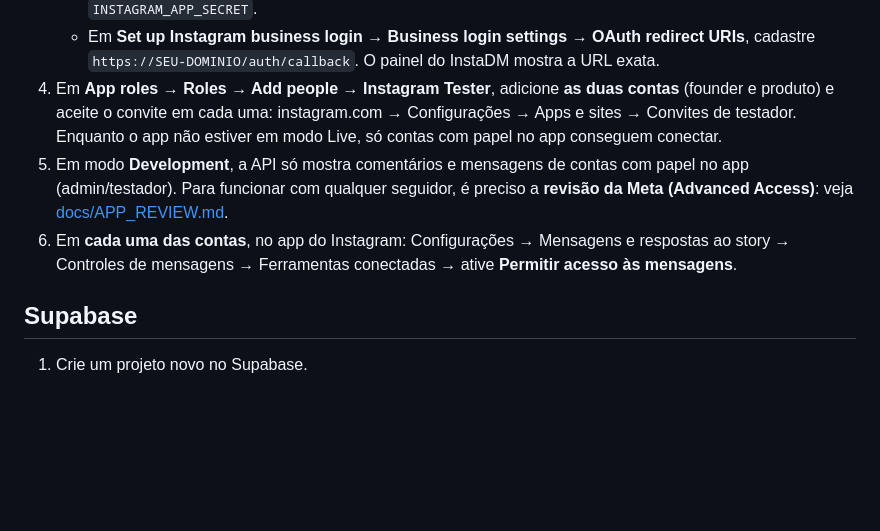
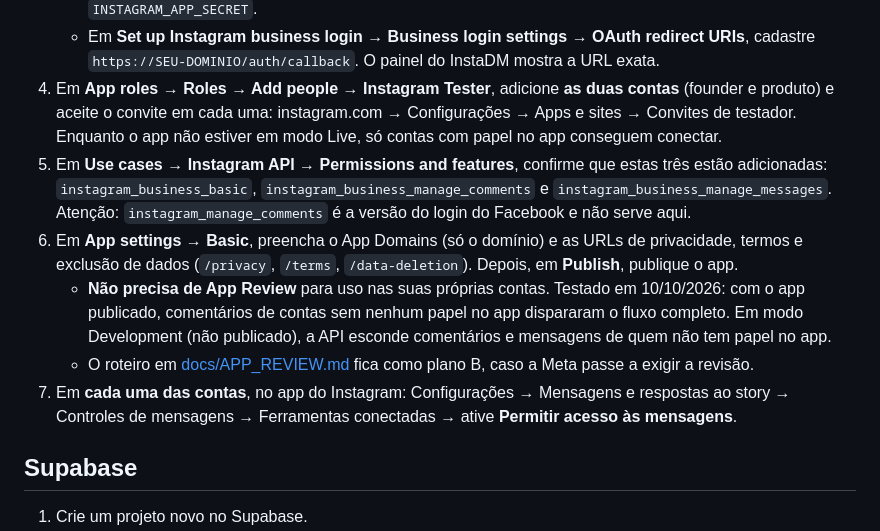
Before and after one commit to orafadoinfosaas/instadm, a Markdown page: README.md, the part around the change. GitHub-like rendering; blank space fills up the shorter version.

Commit message:
Documenta que publicar o app basta (sem App Review)
Co-Authored-By: Claude Opus 5.5 (1M context) <noreply@anthropic.com>

```diff
--- a/README.md
+++ b/README.md
@@ -43,8 +43,11 @@ Outras proteções anti-spam: pausa aleatória de 1,5–5s antes de cada envio,
    - Copie o **Instagram app ID** e o **Instagram app secret**: eles viram `INSTAGRAM_APP_ID` e `INSTAGRAM_APP_SECRET`.
    - Em **Set up Instagram business login → Business login settings → OAuth redirect URIs**, cadastre `https://SEU-DOMINIO/auth/callback`. O painel do InstaDM mostra a URL exata.
 4. Em **App roles → Roles → Add people → Instagram Tester**, adicione **as duas contas** (founder e produto) e aceite o convite em cada uma: instagram.com → Configurações → Apps e sites → Convites de testador. Enquanto o app não estiver em modo Live, só contas com papel no app conseguem conectar.
-5. Em modo **Development**, a API só mostra comentários e mensagens de contas com papel no app (admin/testador). Para funcionar com qualquer seguidor, é preciso a **revisão da Meta (Advanced Access)**: veja [docs/APP_REVIEW.md](docs/APP_REVIEW.md).
-6. Em **cada uma das contas**, no app do Instagram: Configurações → Mensagens e respostas ao story → Controles de mensagens → Ferramentas conectadas → ative **Permitir acesso às mensagens**.
+5. Em **Use cases → Instagram API → Permissions and features**, confirme que estas três estão adicionadas: `instagram_business_basic`, `instagram_business_manage_comments` e `instagram_business_manage_messages`. Atenção: `instagram_manage_comments` é a versão do login do Facebook e não serve aqui.
+6. Em **App settings → Basic**, preencha o App Domains (só o domínio) e as URLs de privacidade, termos e exclusão de dados (`/privacy`, `/terms`, `/data-deletion`). Depois, em **Publish**, publique o app.
+   - **Não precisa de App Review** para uso nas suas próprias contas. Testado em 10/10/2026: com o app publicado, comentários de contas sem nenhum papel no app dispararam o fluxo completo. Em modo Development (não publicado), a API esconde comentários e mensagens de quem não tem papel no app.
+   - O roteiro em [docs/APP_REVIEW.md](docs/APP_REVIEW.md) fica como plano B, caso a Meta passe a exigir a revisão.
+7. Em **cada uma das contas**, no app do Instagram: Configurações → Mensagens e respostas ao story → Controles de mensagens → Ferramentas conectadas → ative **Permitir acesso às mensagens**.
 
 ## Supabase
 
```
Also changed, not shown: docs/APP_REVIEW.md (+2 -0 lines).
